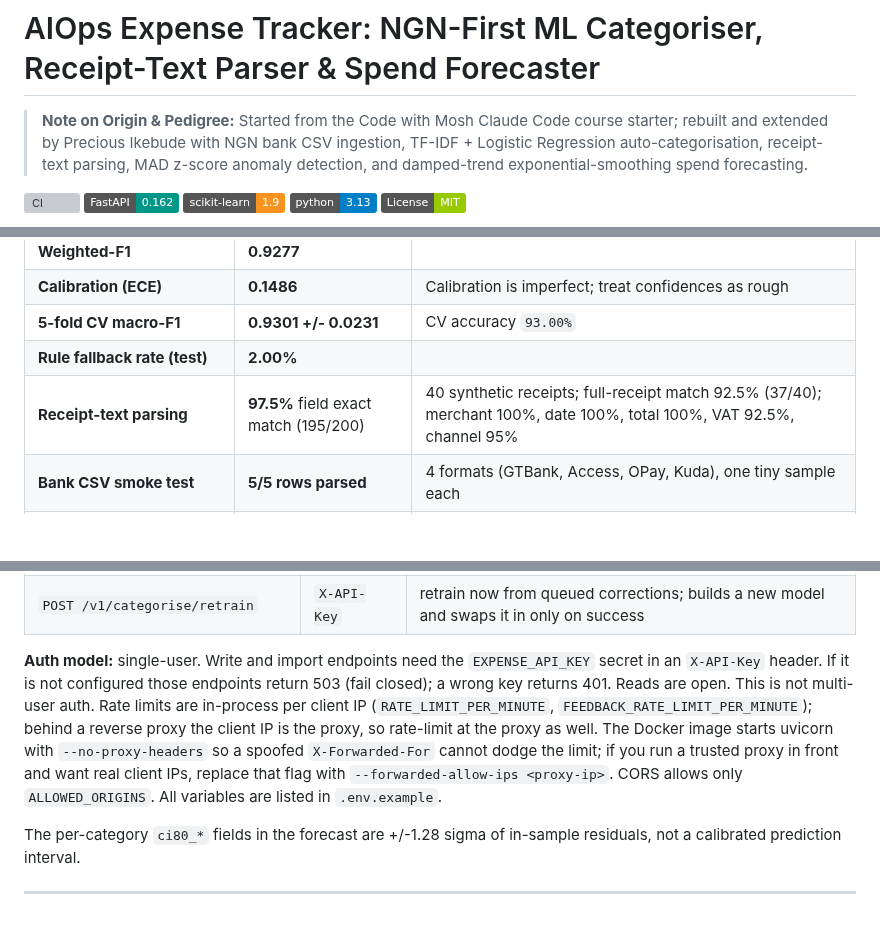
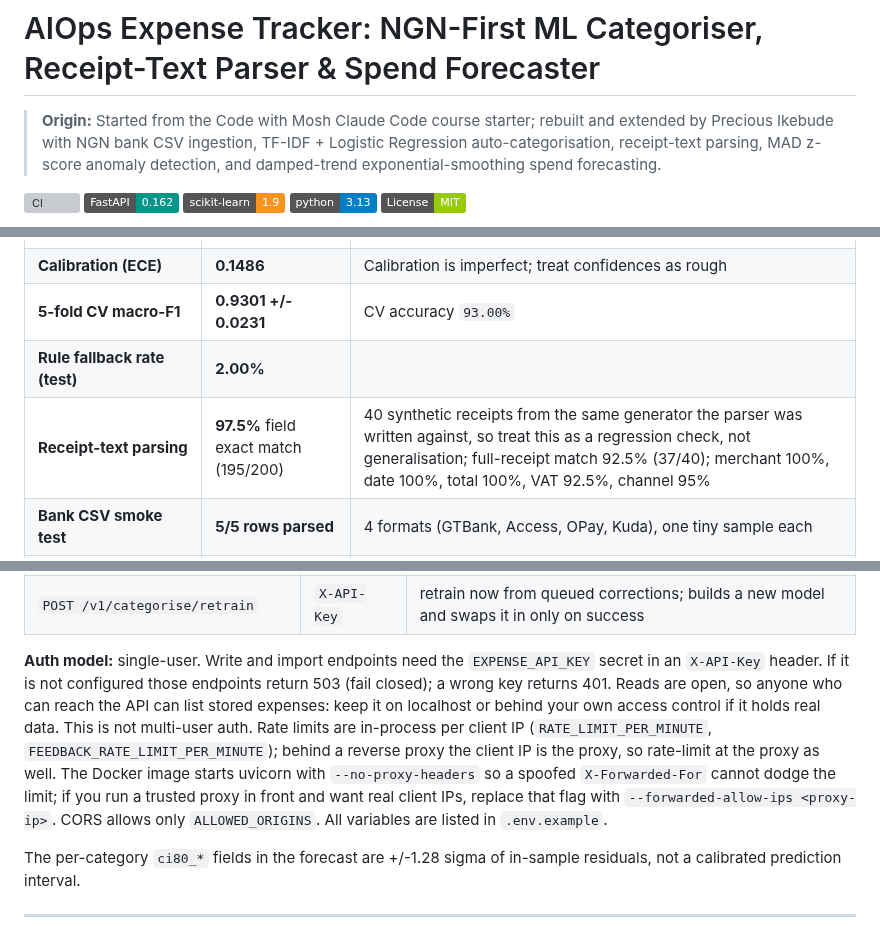
Before and after one commit to ikebude/AIOps_Expense_Tracker, a Markdown page: README.md, 3 parts joined by grey strips. Rendered like a GitHub page; badges without logos; blank space fills up the shorter version; grey boxes are pictures that could not be loaded.

```diff
--- a/README.md
+++ b/README.md
@@ -1,6 +1,6 @@
 # AIOps Expense Tracker: NGN-First ML Categoriser, Receipt-Text Parser & Spend Forecaster
 
-> **Note on Origin & Pedigree:** Started from the Code with Mosh Claude Code course starter; rebuilt and extended by Precious Ikebude with NGN bank CSV ingestion, TF-IDF + Logistic Regression auto-categorisation, receipt-text parsing, MAD z-score anomaly detection, and damped-trend exponential-smoothing spend forecasting.
+> **Origin:** Started from the Code with Mosh Claude Code course starter; rebuilt and extended by Precious Ikebude with NGN bank CSV ingestion, TF-IDF + Logistic Regression auto-categorisation, receipt-text parsing, MAD z-score anomaly detection, and damped-trend exponential-smoothing spend forecasting.
 
 [![CI](https://github.com/ikebude/AIOps_Expense_Tracker/actions/workflows/ci.yml/badge.svg)](https://github.com/ikebude/AIOps_Expense_Tracker/actions/workflows/ci.yml)
 [![FastAPI](https://img.shields.io/badge/FastAPI-0.162-009688.svg?logo=fastapi)](https://fastapi.tiangolo.com)
@@ -32,7 +38,7 @@ Reproduce with `python -m ml.run_benchmark`; results land in `reports/metrics.js
 | **Calibration (ECE)** | **0.1486** | Calibration is imperfect; treat confidences as rough |
 | **5-fold CV macro-F1** | **0.9301 +/- 0.0231** | CV accuracy `93.00%` |
 | **Rule fallback rate (test)** | **2.00%** | |
-| **Receipt-text parsing** | **97.5%** field exact match (195/200) | 40 synthetic receipts; full-receipt match 92.5% (37/40); merchant 100%, date 100%, total 100%, VAT 92.5%, channel 95% |
+| **Receipt-text parsing** | **97.5%** field exact match (195/200) | 40 synthetic receipts from the same generator the parser was written against, so treat this as a regression check, not generalisation; full-receipt match 92.5% (37/40); merchant 100%, date 100%, total 100%, VAT 92.5%, channel 95% |
 | **Bank CSV smoke test** | **5/5 rows parsed** | 4 formats (GTBank, Access, OPay, Kuda), one tiny sample each |
 | **Forecast holdout** | **WAPE 8.1%** (MAE N21,761.02) | vs naive last-value WAPE 11.22% (MAE N30,146.36); 2-month holdout; actuals exclude MAD-flagged spikes |
 
@@ -128,7 +134,7 @@ Interactive docs at `/docs` once running. Request sizes are bounded (e.g. narrat
 | `POST /v1/categorise/feedback` | `X-API-Key` | queue a correction (202); a background retrain is scheduled when `FEEDBACK_BATCH_SIZE` corrections are pending |
 | `POST /v1/categorise/retrain` | `X-API-Key` | retrain now from queued corrections; builds a new model and swaps it in only on success |
 
-**Auth model:** single-user. Write and import endpoints need the `EXPENSE_API_KEY` secret in an `X-API-Key` header. If it is not configured those endpoints return 503 (fail closed); a wrong key returns 401. Reads are open. This is not multi-user auth. Rate limits are in-process per client IP (`RATE_LIMIT_PER_MINUTE`, `FEEDBACK_RATE_LIMIT_PER_MINUTE`); behind a reverse proxy the client IP is the proxy, so rate-limit at the proxy as well. The Docker image starts uvicorn with `--no-proxy-headers` so a spoofed `X-Forwarded-For` cannot dodge the limit; if you run a trusted proxy in front and want real client IPs, replace that flag with `--forwarded-allow-ips <proxy-ip>`. CORS allows only `ALLOWED_ORIGINS`. All variables are listed in `.env.example`.
+**Auth model:** single-user. Write and import endpoints need the `EXPENSE_API_KEY` secret in an `X-API-Key` header. If it is not configured those endpoints return 503 (fail closed); a wrong key returns 401. Reads are open, so anyone who can reach the API can list stored expenses: keep it on localhost or behind your own access control if it holds real data. This is not multi-user auth. Rate limits are in-process per client IP (`RATE_LIMIT_PER_MINUTE`, `FEEDBACK_RATE_LIMIT_PER_MINUTE`); behind a reverse proxy the client IP is the proxy, so rate-limit at the proxy as well. The Docker image starts uvicorn with `--no-proxy-headers` so a spoofed `X-Forwarded-For` cannot dodge the limit; if you run a trusted proxy in front and want real client IPs, replace that flag with `--forwarded-allow-ips <proxy-ip>`. CORS allows only `ALLOWED_ORIGINS`. All variables are listed in `.env.example`.
 
 The per-category `ci80_*` fields in the forecast are +/-1.28 sigma of in-sample residuals, not a calibrated prediction interval.
 
```
Also changed, not shown: other parts of README.md (+9 -3 lines), POST_LINKEDIN.md (+1 -1 lines), img/dashboard.png (added).
